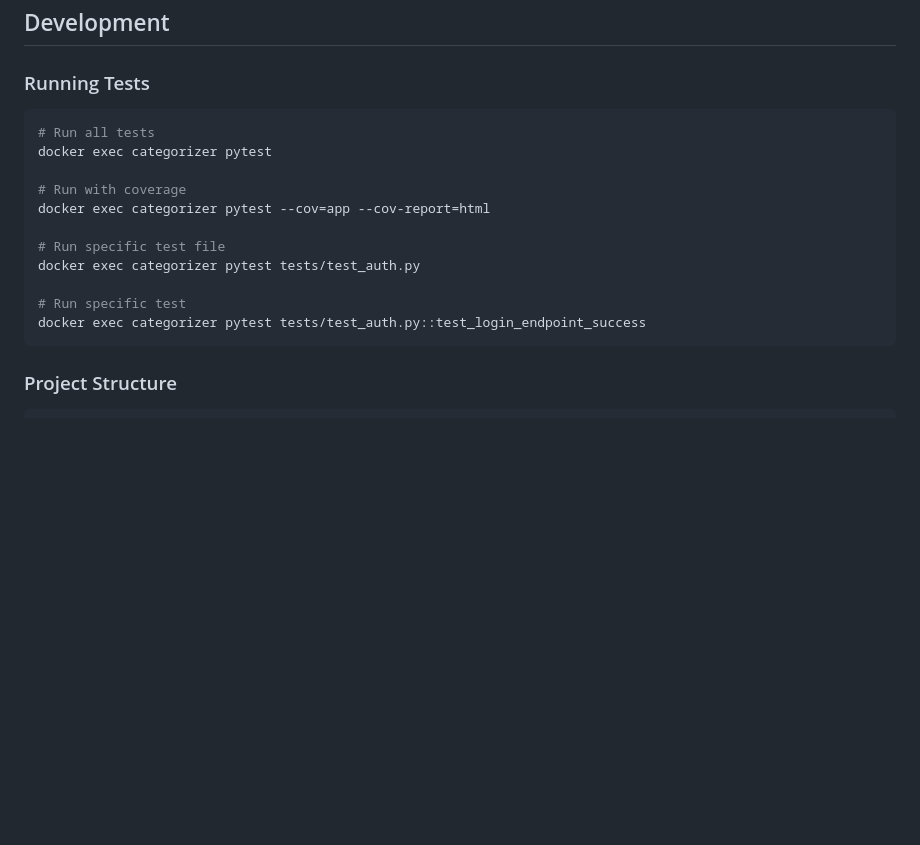
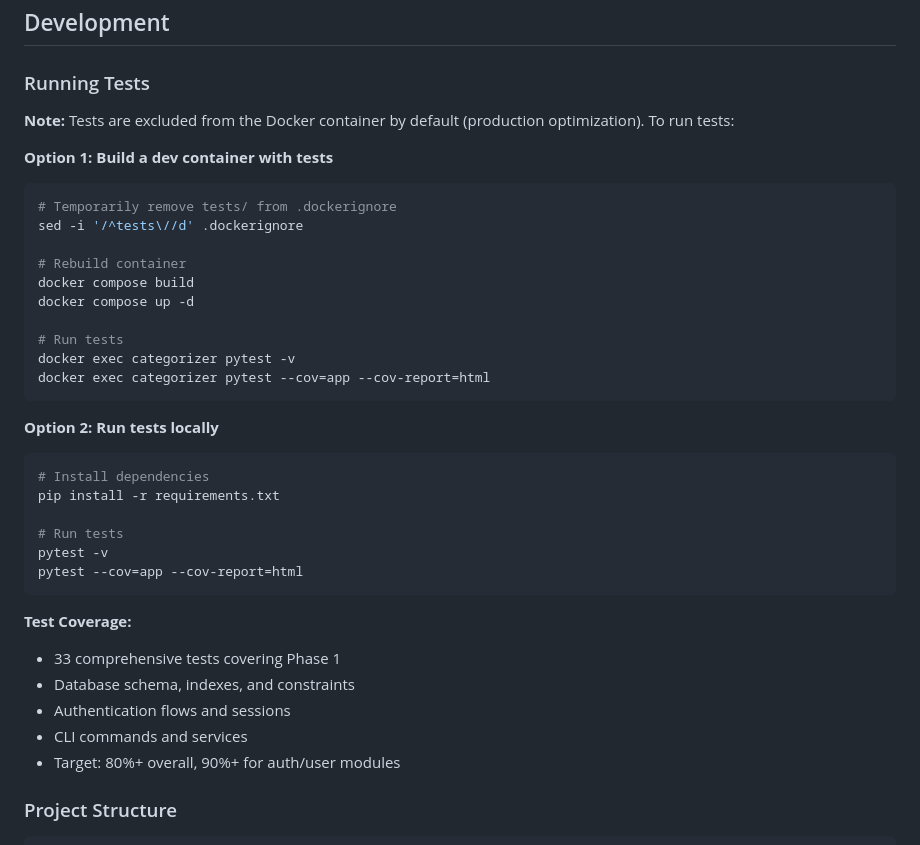
Before and after one commit to martinhansdk/money_fest, a Markdown page: README.md, the part around the change. GitHub-like rendering; blank space fills up the shorter version.

Commit message:
Update README with test running instructions

````diff
--- a/README.md
+++ b/README.md
@@ -174,19 +174,38 @@ ports:
 
 ### Running Tests
 
+**Note:** Tests are excluded from the Docker container by default (production optimization). To run tests:
+
+**Option 1: Build a dev container with tests**
 ```bash
-# Run all tests
-docker exec categorizer pytest
+# Temporarily remove tests/ from .dockerignore
+sed -i '/^tests\//d' .dockerignore
 
-# Run with coverage
+# Rebuild container
+docker compose build
+docker compose up -d
+
+# Run tests
+docker exec categorizer pytest -v
 docker exec categorizer pytest --cov=app --cov-report=html
+```
 
-# Run specific test file
-docker exec categorizer pytest tests/test_auth.py
+**Option 2: Run tests locally**
+```bash
+# Install dependencies
+pip install -r requirements.txt
 
-# Run specific test
-docker exec categorizer pytest tests/test_auth.py::test_login_endpoint_success
+# Run tests
+pytest -v
+pytest --cov=app --cov-report=html
 ```
+
+**Test Coverage:**
+- 33 comprehensive tests covering Phase 1
+- Database schema, indexes, and constraints
+- Authentication flows and sessions
+- CLI commands and services
+- Target: 80%+ overall, 90%+ for auth/user modules
 
 ### Project Structure
 
````
